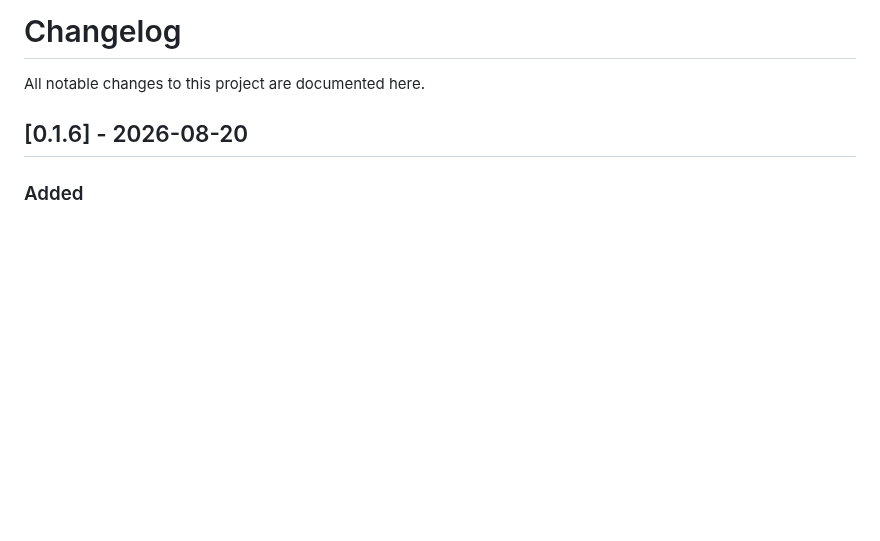
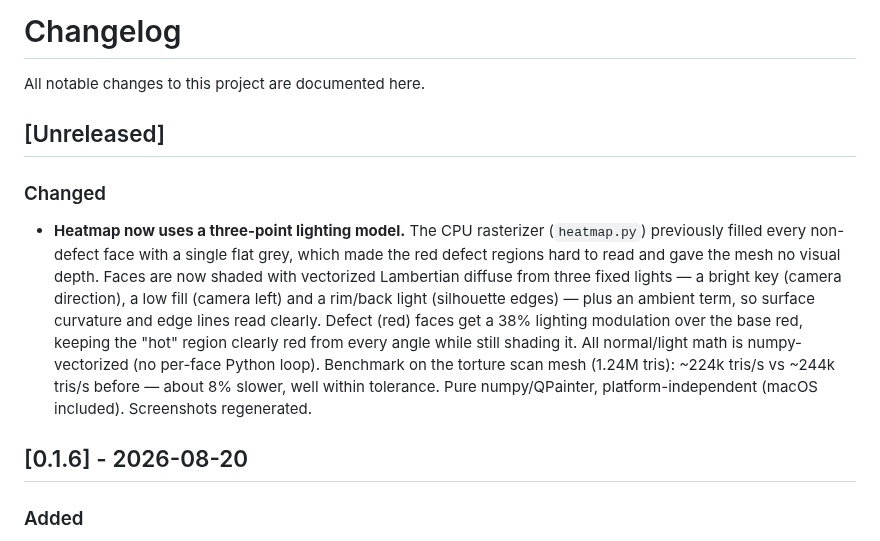
Before and after one commit to Krateian/Sutura, a Markdown page: CHANGELOG.md, the part around the change. GitHub-like rendering; blank space fills up the shorter version.

```diff
--- a/CHANGELOG.md
+++ b/CHANGELOG.md
@@ -1,6 +1,24 @@
 # Changelog
 
 All notable changes to this project are documented here.
+
+## [Unreleased]
+
+### Changed
+
+- **Heatmap now uses a three-point lighting model.** The CPU rasterizer
+  (`heatmap.py`) previously filled every non-defect face with a single flat
+  grey, which made the red defect regions hard to read and gave the mesh no
+  visual depth. Faces are now shaded with vectorized Lambertian diffuse from
+  three fixed lights — a bright key (camera direction), a low fill (camera
+  left) and a rim/back light (silhouette edges) — plus an ambient term, so
+  surface curvature and edge lines read clearly. Defect (red) faces get a
+  38% lighting modulation over the base red, keeping the "hot" region
+  clearly red from every angle while still shading it. All normal/light math
+  is numpy-vectorized (no per-face Python loop). Benchmark on the torture
+  scan mesh (1.24M tris): ~224k tris/s vs ~244k tris/s before — about 8%
+  slower, well within tolerance. Pure numpy/QPainter, platform-independent
+  (macOS included). Screenshots regenerated.
 
 ## [0.1.6] - 2026-08-20
 
```
Also changed, not shown: assets/defect-panel.png, assets/screenshot.png, 1 other file.
